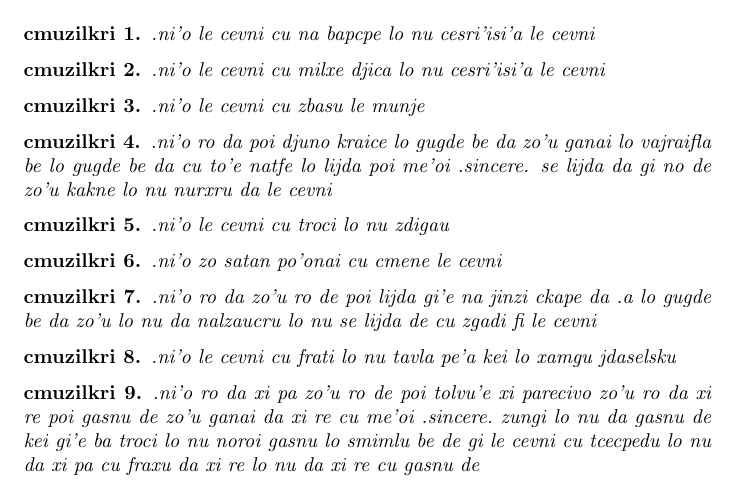
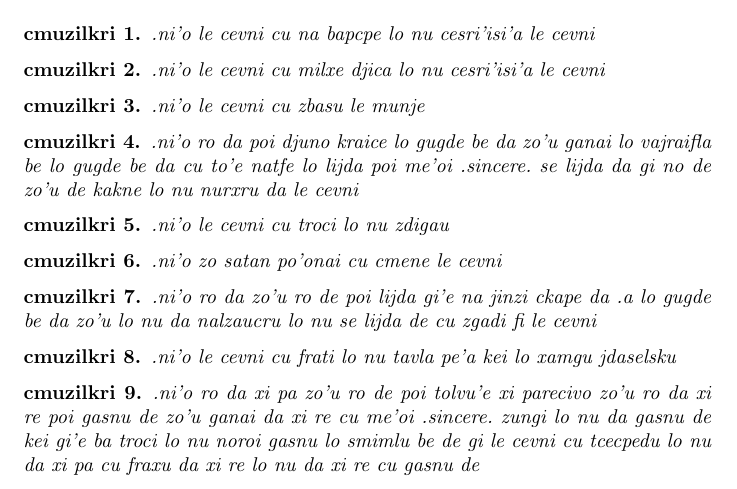
Before and after one commit to varikvalefor/la-tihocku, a LaTeX document (la-tihocku.tex): part of page 3 of 6, cut so that both start at the same text. Compiled offline with pdfLaTeX.

Commit message:
ni'o cikre le cmuzilkri be lo nu djuno kraice lo gugde

```diff
--- a/la-tihocku.tex
+++ b/la-tihocku.tex
@@ -22,7 +22,7 @@
 	.ni'o le cevni cu zbasu le munje
 \end{cmuzilkri}
 \begin{cmuzilkri}
-	.ni'o ro da poi djuno kraice lo gugde be da zo'u ganai lo vajraifla be lo gugde be da cu to'e natfe lo lijda poi me'oi .sincere. se lijda da gi no de zo'u kakne lo nu nurxru da le cevni
+	.ni'o ro da poi djuno kraice lo gugde be da zo'u ganai lo vajraifla be lo gugde be da cu to'e natfe lo lijda poi me'oi .sincere.\ se lijda da gi no de zo'u de kakne lo nu nurxru da le cevni
 \end{cmuzilkri}
 \begin{cmuzilkri}
 	.ni'o le cevni cu troci lo nu zdigau
```
